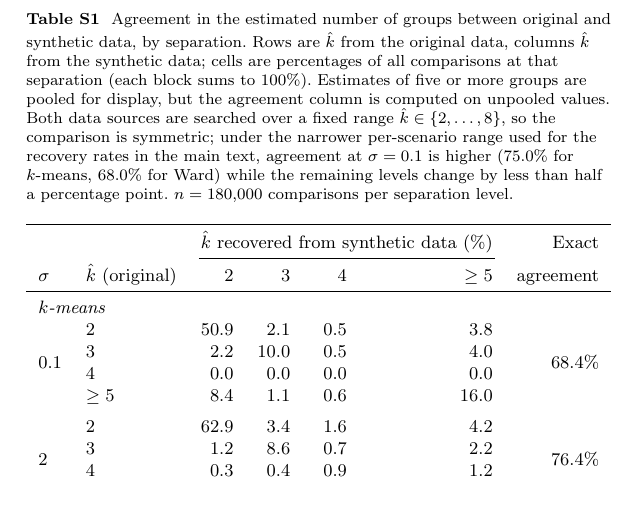
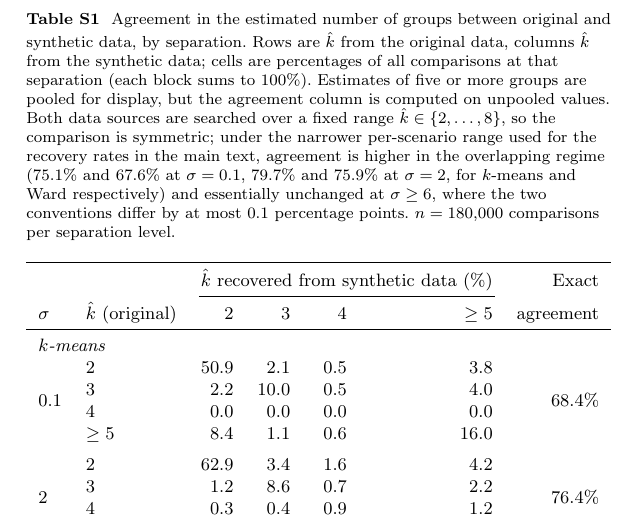
Before and after one commit to Sterrysx/synthetic-clustering, a LaTeX paper (manuscript/supplementary.tex): part of page 3 of 3, cut so that both start at the same text. Compiled offline with pdfLaTeX.

Commit message:
Correct three stale supplementary values and one rounding tie
Found by auditing every numeral in both rendered PDFs against values
recomputed from results/khat_fidelity_full.parquet, rather than re-reading
the prose. Three of these were m=100 leftovers in sentences that no literal
substitution touched.

Supplementary, caption of Table S1:
- Agreement at sigma = 0.1 under the capped range: 75.0% -> 75.1% (k-means)
  and 68.0% -> 67.6% (Ward).
- The claim that the remaining separations "change by less than half a
  percentage point" was false: at sigma = 2 the two conventions differ by
  3.4 points (k-means) and 2.0 (Ward). The sentence now gives the sigma = 2
  values explicitly and restricts the "essentially unchanged" claim to
  sigma >= 6, where the gap really is at most 0.1 points.

Main text:
- Ward at sigma = 6 on Normal data is 76,095/90,000 = 84.55% exactly, an
  exact tie at one decimal place. Rather than assert 84.5 or 84.6, the extra
  digit is stated.

Audit method, for the record: 43 distinct decimals and every percentage in
main.pdf, and all 15 percentages in supplementary.pdf, were matched against
values computed from the results table. All now reconcile.

```diff
--- a/manuscript/supplementary.tex
+++ b/manuscript/supplementary.tex
@@ -80,8 +80,10 @@ coarse split. The tendency disappears once the groups are genuinely separated.
   computed on unpooled values. Both data sources are searched over a fixed
   range $\hat{k} \in \{2,\dots,8\}$, so the comparison is symmetric; under the
   narrower per-scenario range used for the recovery rates in the main text,
-  agreement at $\sigma = 0.1$ is higher ($75.0\%$ for $k$-means, $68.0\%$ for
-  Ward) while the remaining levels change by less than half a percentage point.
+  agreement is higher in the overlapping regime ($75.1\%$ and $67.6\%$ at
+  $\sigma = 0.1$, $79.7\%$ and $75.9\%$ at $\sigma = 2$, for $k$-means and Ward
+  respectively) and essentially unchanged at $\sigma \ge 6$, where the two
+  conventions differ by at most $0.1$ percentage points.
   $n = 180{,}000$ comparisons per separation level.}
 \label{tabS:khat}
 \small
```
Also changed, not shown: manuscript/main.tex (+1 -1 lines), manuscript/main.pdf, manuscript/supplementary.pdf.
